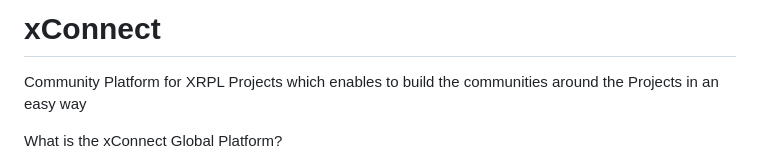
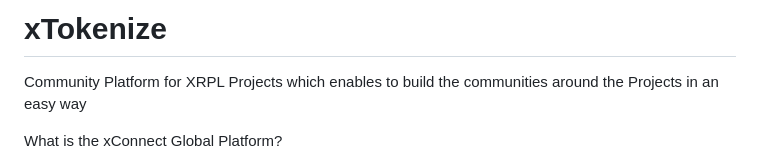
Before and after one commit to Globalfcx/xFUND, a Markdown page: README.md, the part around the change. Drawn GitHub-style.

```diff
--- a/README.md
+++ b/README.md
@@ -1,4 +1,4 @@
-# xConnect
+# xTokenize
 Community Platform for XRPL Projects which enables to build the communities around the Projects in an easy way
 
 
```
